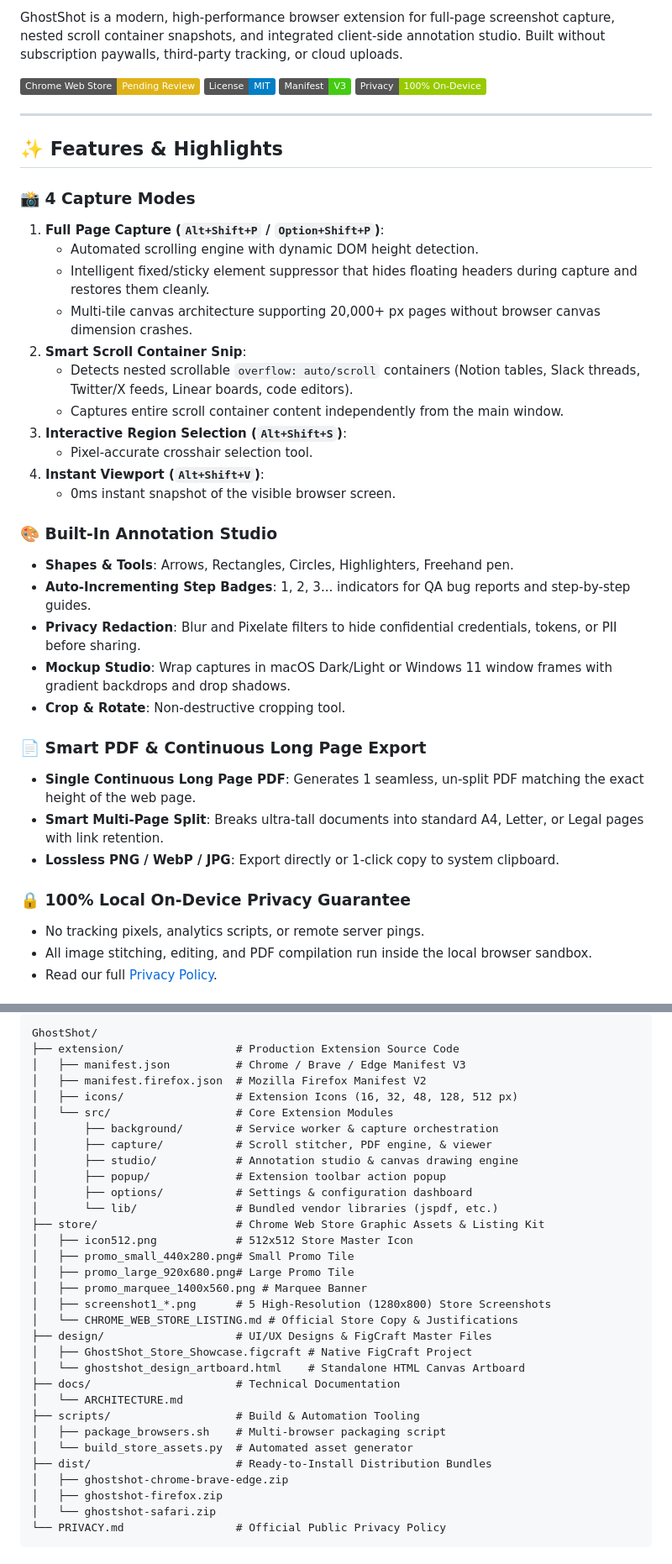
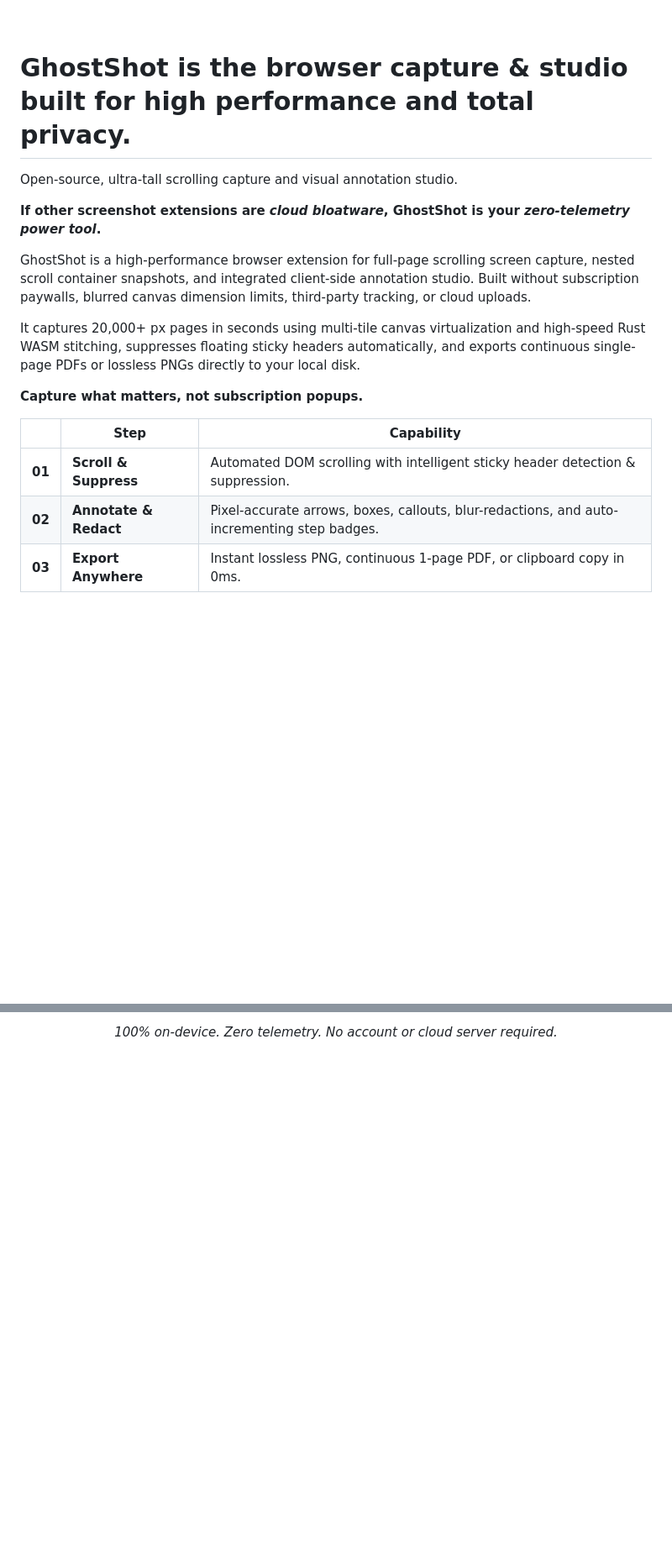
Before and after one commit to GhostProtocolOps/ghostshot, a Markdown page: README.md, 2 parts joined by grey strips. Shown at 84% size. GitHub-like rendering; badges without logos; blank space fills up the shorter version.

Commit message:
docs: redesign README with Paperclip-inspired flagship architecture & hero banner

````diff
--- a/README.md
+++ b/README.md
@@ -8,42 +23,21 @@
 
-GhostShot is a modern, high-performance browser extension for full-page screenshot capture, nested scroll container snapshots, and integrated client-side annotation studio. Built without subscription paywalls, third-party tracking, or cloud uploads.
+<br/>
 
-[![Chrome Web Store](https://img.shields.io/badge/Chrome%20Web%20Store-Pending%20Review-yellow.svg)](https://chrome.google.com/webstore)
-[![License: MIT](https://img.shields.io/badge/License-MIT-blue.svg)](LICENSE)
-[![Manifest V3](https://img.shields.io/badge/Manifest-V3-success.svg)](extension/manifest.json)
-[![Privacy: Zero Telemetry](https://img.shields.io/badge/Privacy-100%25%20On--Device-green.svg)](PRIVACY.md)
+# GhostShot is the browser capture & studio built for high performance and total privacy.
 
----
+Open-source, ultra-tall scrolling capture and visual annotation studio.
 
-## ✨ Features & Highlights
+**If other screenshot extensions are _cloud bloatware_, GhostShot is your _zero-telemetry power tool_.**
 
-### 📸 4 Capture Modes
-1. **Full Page Capture (`Alt+Shift+P` / `Option+Shift+P`)**:
-   - Automated scrolling engine with dynamic DOM height detection.
-   - Intelligent fixed/sticky element suppressor that hides floating headers during capture and restores them cleanly.
-   - Multi-tile canvas architecture supporting 20,000+ px pages without browser canvas dimension crashes.
-2. **Smart Scroll Container Snip**:
-   - Detects nested scrollable `overflow: auto/scroll` containers (Notion tables, Slack threads, Twitter/X feeds, Linear boards, code editors).
-   - Captures entire scroll container content independently from the main window.
-3. **Interactive Region Selection (`Alt+Shift+S`)**:
-   - Pixel-accurate crosshair selection tool.
-4. **Instant Viewport (`Alt+Shift+V`)**:
-   - 0ms instant snapshot of the visible browser screen.
+GhostShot is a high-performance browser extension for full-page scrolling screen capture, nested scroll container snapshots, and integrated client-side annotation studio. Built without subscription paywalls, blurred canvas dimension limits, third-party tracking, or cloud uploads.
 
-### 🎨 Built-In Annotation Studio
-- **Shapes & Tools**: Arrows, Rectangles, Circles, Highlighters, Freehand pen.
-- **Auto-Incrementing Step Badges**: 1, 2, 3... indicators for QA bug reports and step-by-step guides.
-- **Privacy Redaction**: Blur and Pixelate filters to hide confidential credentials, tokens, or PII before sharing.
-- **Mockup Studio**: Wrap captures in macOS Dark/Light or Windows 11 window frames with gradient backdrops and drop shadows.
-- **Crop & Rotate**: Non-destructive cropping tool.
+It captures 20,000+ px pages in seconds using multi-tile canvas virtualization and high-speed Rust WASM stitching, suppresses floating sticky headers automatically, and exports continuous single-page PDFs or lossless PNGs directly to your local disk.
 
-### 📄 Smart PDF & Continuous Long Page Export
-- **Single Continuous Long Page PDF**: Generates 1 seamless, un-split PDF matching the exact height of the web page.
-- **Smart Multi-Page Split**: Breaks ultra-tall documents into standard A4, Letter, or Legal pages with link retention.
-- **Lossless PNG / WebP / JPG**: Export directly or 1-click copy to system clipboard.
+**Capture what matters, not subscription popups.**
 
-### 🔒 100% Local On-Device Privacy Guarantee
-- No tracking pixels, analytics scripts, or remote server pings.
-- All image stitching, editing, and PDF compilation run inside the local browser sandbox.
-- Read our full [Privacy Policy](PRIVACY.md).
+|        | Step | Capability |
+| ------ | ---- | ---------- |
+| **01** | **Scroll & Suppress** | Automated DOM scrolling with intelligent sticky header detection & suppression. |
+| **02** | **Annotate & Redact** | Pixel-accurate arrows, boxes, callouts, blur-redactions, and auto-incrementing step badges. |
+| **03** | **Export Anywhere** | Instant lossless PNG, continuous 1-page PDF, or clipboard copy in 0ms. |
 
@@ -53,36 +58,4 @@ GhostShot is a modern, high-performance browser extension for full-page screensh
 
-```
-GhostShot/
-├── extension/                 # Production Extension Source Code
-│   ├── manifest.json          # Chrome / Brave / Edge Manifest V3
-│   ├── manifest.firefox.json  # Mozilla Firefox Manifest V2
-│   ├── icons/                 # Extension Icons (16, 32, 48, 128, 512 px)
-│   └── src/                   # Core Extension Modules
-│       ├── background/        # Service worker & capture orchestration
-│       ├── capture/           # Scroll stitcher, PDF engine, & viewer
-│       ├── studio/            # Annotation studio & canvas drawing engine
-│       ├── popup/             # Extension toolbar action popup
-│       ├── options/           # Settings & configuration dashboard
-│       └── lib/               # Bundled vendor libraries (jspdf, etc.)
-├── store/                     # Chrome Web Store Graphic Assets & Listing Kit
-│   ├── icon512.png            # 512x512 Store Master Icon
-│   ├── promo_small_440x280.png# Small Promo Tile
-│   ├── promo_large_920x680.png# Large Promo Tile
-│   ├── promo_marquee_1400x560.png # Marquee Banner
-│   ├── screenshot1_*.png      # 5 High-Resolution (1280x800) Store Screenshots
-│   └── CHROME_WEB_STORE_LISTING.md # Official Store Copy & Justifications
-├── design/                    # UI/UX Designs & FigCraft Master Files
-│   ├── GhostShot_Store_Showcase.figcraft # Native FigCraft Project
-│   └── ghostshot_design_artboard.html    # Standalone HTML Canvas Artboard
-├── docs/                      # Technical Documentation
-│   └── ARCHITECTURE.md
-├── scripts/                   # Build & Automation Tooling
-│   ├── package_browsers.sh    # Multi-browser packaging script
-│   └── build_store_assets.py  # Automated asset generator
-├── dist/                      # Ready-to-Install Distribution Bundles
-│   ├── ghostshot-chrome-brave-edge.zip
-│   ├── ghostshot-firefox.zip
-│   └── ghostshot-safari.zip
-└── PRIVACY.md                 # Official Public Privacy Policy
-```
+<em>100% on-device. Zero telemetry. No account or cloud server required.</em>
+</div>
 
````
Also changed, not shown: other parts of README.md (+178 -17 lines), design/ghostshot_banner.png (added), 1 other file.
